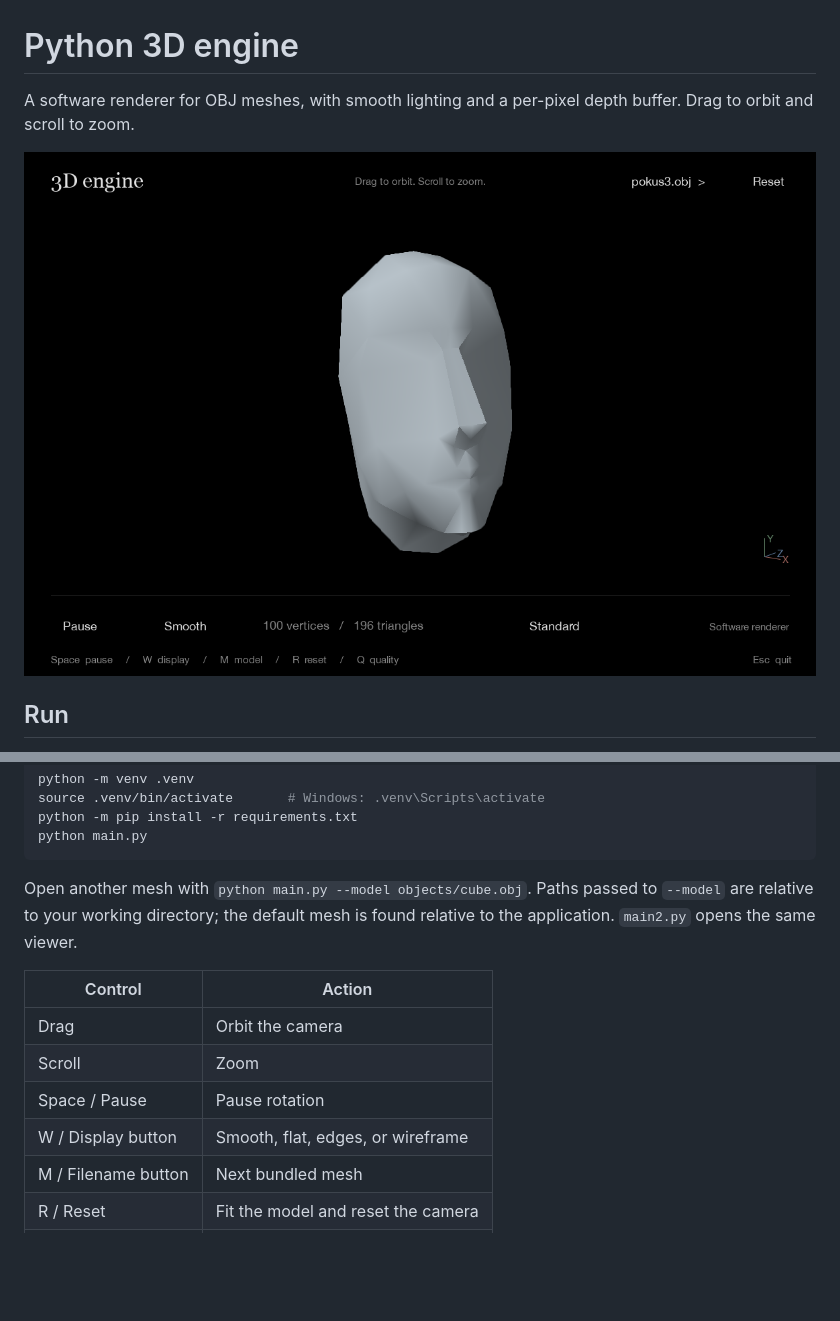
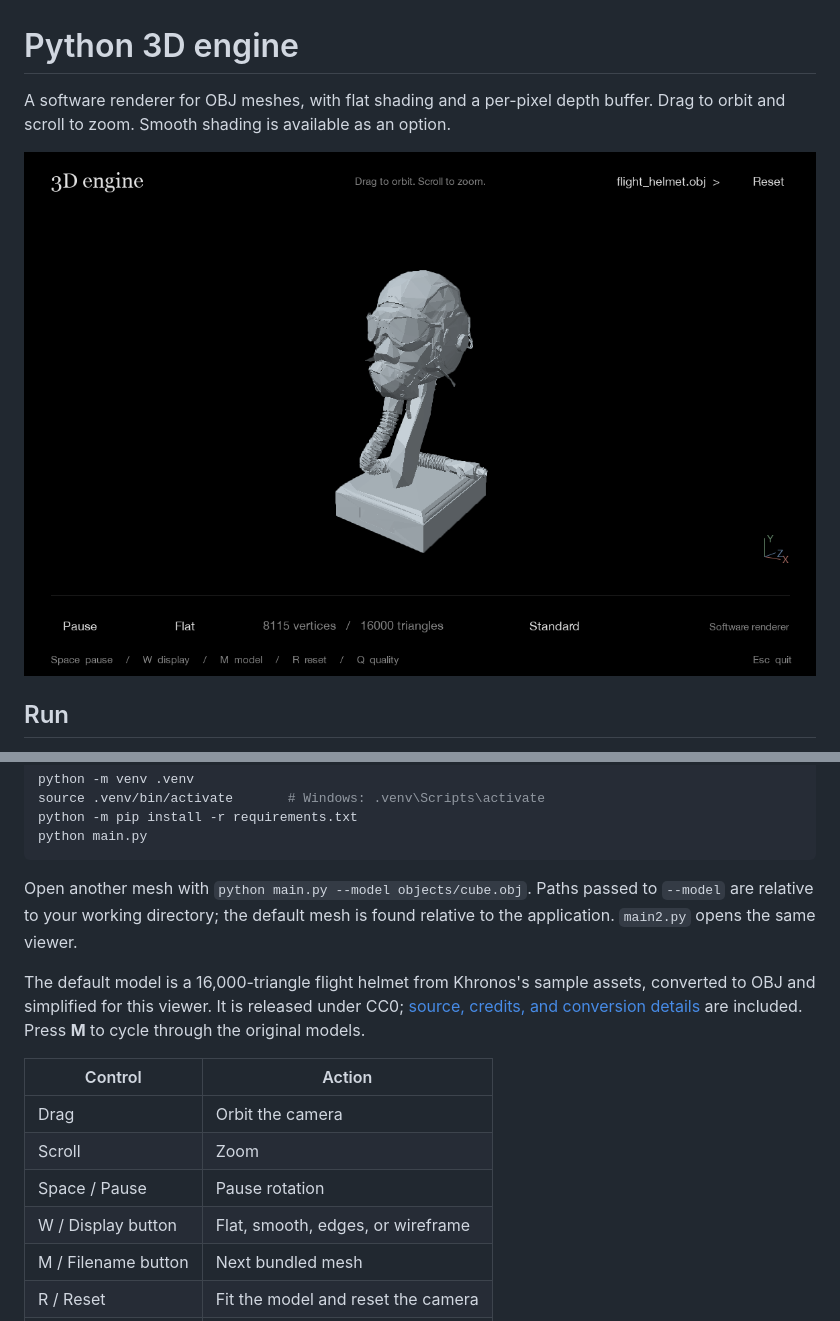
Before and after one commit to 1Kori256/python_3d_engine, a Markdown page: README.md, 2 parts joined by grey strips. GitHub-like rendering; pictures changed too: docs/preview.png; blank space fills up the shorter version.

```diff
--- a/README.md
+++ b/README.md
@@ -1,7 +1,7 @@
 # Python 3D engine
 
-A software renderer for OBJ meshes, with smooth lighting and a per-pixel depth
-buffer. Drag to orbit and scroll to zoom.
+A software renderer for OBJ meshes, with flat shading and a per-pixel depth buffer.
+Drag to orbit and scroll to zoom. Smooth shading is available as an option.
 
 ![Mesh viewer](docs/preview.png)
 
@@ -21,12 +21,17 @@ Open another mesh with `python main.py --model objects/cube.obj`. Paths passed t
 `--model` are relative to your working directory; the default mesh is found
 relative to the application. `main2.py` opens the same viewer.
 
+The default model is a 16,000-triangle flight helmet from Khronos's sample assets,
+converted to OBJ and simplified for this viewer. It is released under CC0;
+[source, credits, and conversion details](objects/ATTRIBUTION.md) are included.
+Press **M** to cycle through the original models.
+
 | Control | Action |
 | --- | --- |
 | Drag | Orbit the camera |
 | Scroll | Zoom |
 | Space / Pause | Pause rotation |
-| W / Display button | Smooth, flat, edges, or wireframe |
+| W / Display button | Flat, smooth, edges, or wireframe |
 | M / Filename button | Next bundled mesh |
 | R / Reset | Fit the model and reset the camera |
 | Q / Quality button | Standard or High antialiasing |
```
Also changed, not shown: objects/ATTRIBUTION.md (added, +17 -0 lines), 9 other files.
